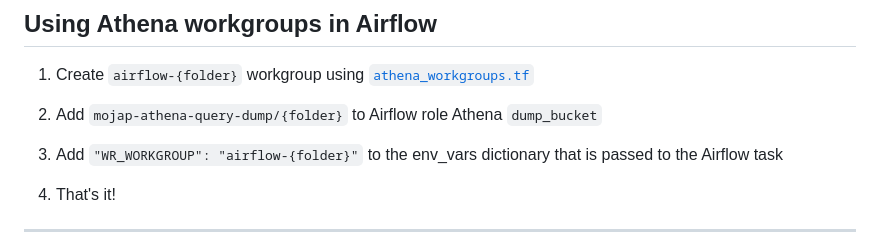
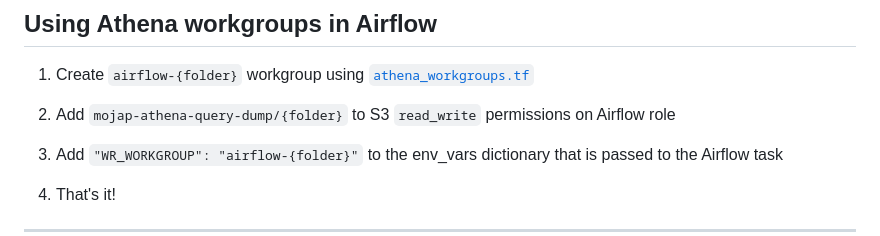
Before and after one commit to moj-analytical-services/dmet-cfe, a Markdown page: investigations/athena_monitoring/README.md, the part around the change. Drawn GitHub-style.

Commit message:
Update instructions for Airflow workgroup

```diff
--- a/investigations/athena_monitoring/README.md
+++ b/investigations/athena_monitoring/README.md
@@ -244,7 +244,7 @@ This approach still needs to be evaluated because of the cost incurred triggerin
 
 1. Create `airflow-{folder}` workgroup using [`athena_workgroups.tf`](https://github.com/ministryofjustice/analytical-platform/blob/main/terraform/aws/analytical-platform-data-production/athena/athena-workgroups.tf)
 
-2. Add `mojap-athena-query-dump/{folder}` to Airflow role Athena `dump_bucket`
+2. Add `mojap-athena-query-dump/{folder}` to S3 `read_write` permissions on Airflow role
 
 3. Add `"WR_WORKGROUP": "airflow-{folder}"` to the env_vars dictionary that is passed to the Airflow task
 
```
